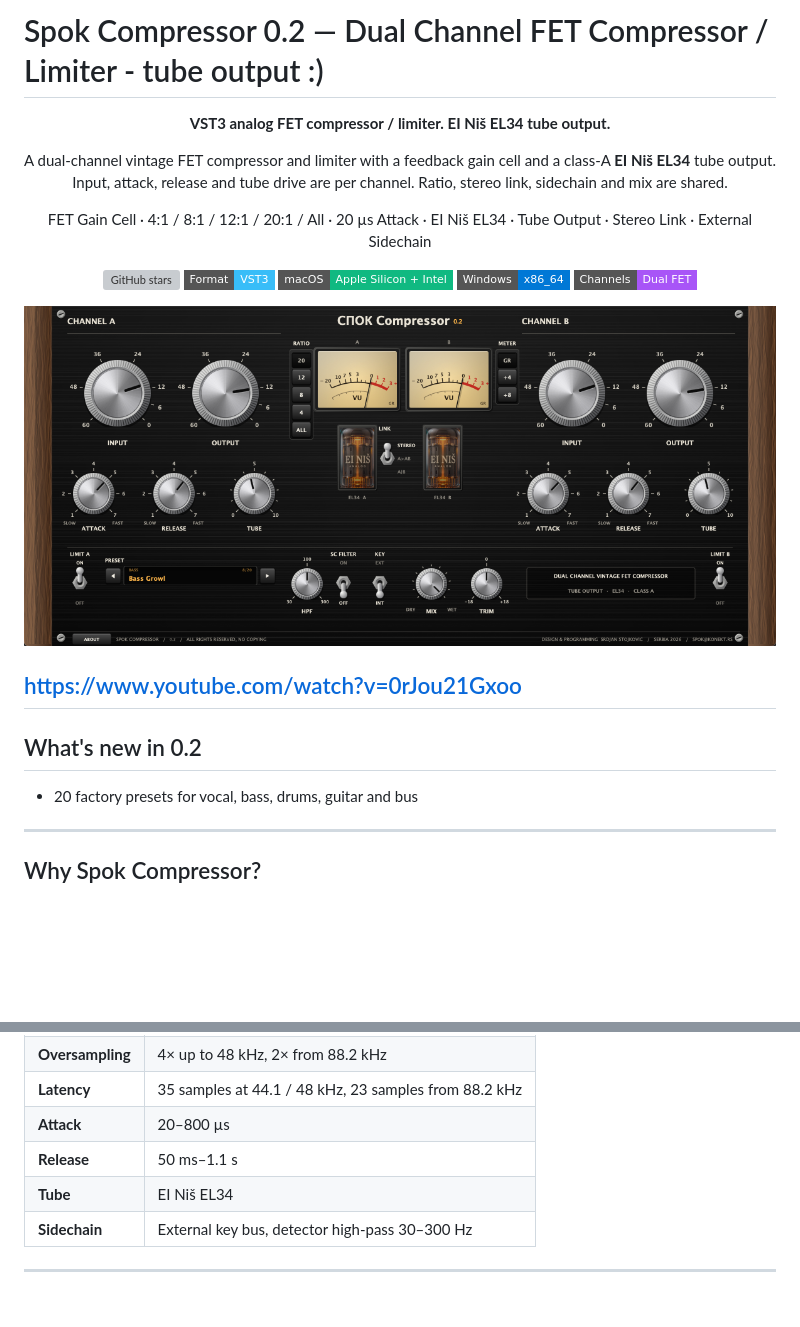
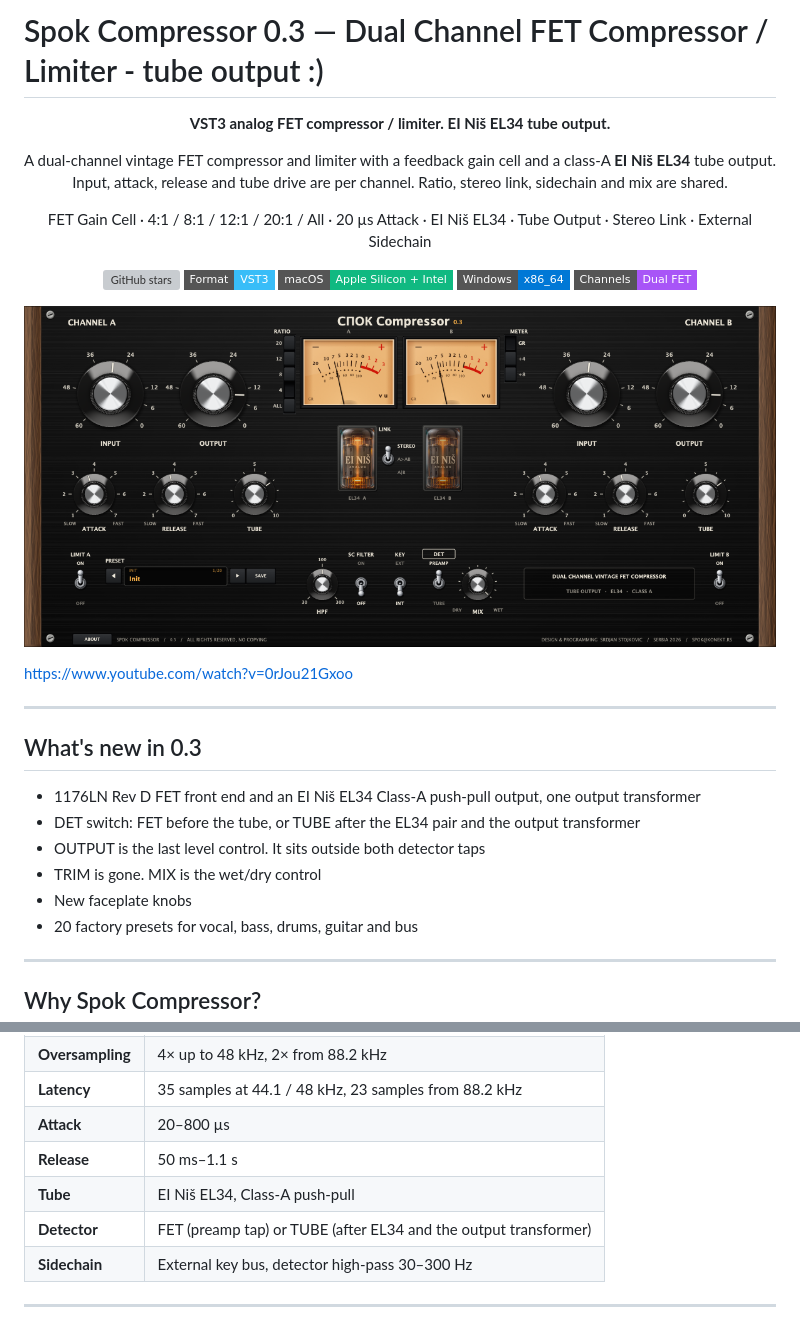
Before and after one commit to spok-sto/SpokCompressor, a Markdown page: README.md, 2 parts joined by grey strips. Drawn GitHub-style; pictures changed too: docs/SpokCom.png; badges without logos; blank space fills up the shorter version; grey boxes are pictures that could not be loaded.

```diff
--- a/README.md
+++ b/README.md
@@ -1,4 +1,4 @@
-# Spok Compressor 0.2 — Dual Channel FET Compressor / Limiter -  tube output  :)
+# Spok Compressor 0.3 — Dual Channel FET Compressor / Limiter -  tube output  :)
 
 <p align="center">
   <strong>VST3 analog FET compressor / limiter. EI Niš EL34 tube output.</strong>
@@ -31,10 +31,16 @@
 </p>
 
 https://www.youtube.com/watch?v=0rJou21Gxoo
+
 ---
 
-## What's new in 0.2
+## What's new in 0.3
 
+- 1176LN Rev D FET front end and an EI Niš EL34 Class-A push-pull output, one output transformer
+- DET switch: FET before the tube, or TUBE after the EL34 pair and the output transformer
+- OUTPUT is the last level control. It sits outside both detector taps
+- TRIM is gone. MIX is the wet/dry control
+- New faceplate knobs
 - 20 factory presets for vocal, bass, drums, guitar and bus
 
 ---
@@ -119,7 +126,8 @@ An external sidechain key replaces the detector feed. The sidechain high-pass (3
 | **Latency** | 35 samples at 44.1 / 48 kHz, 23 samples from 88.2 kHz|
 | **Attack** | 20–800 µs |
 | **Release** | 50 ms–1.1 s |
-| **Tube** | EI Niš EL34|
+| **Tube** | EI Niš EL34, Class-A push-pull |
+| **Detector** | FET (preamp tap) or TUBE (after EL34 and the output transformer) |
 | **Sidechain** | External key bus, detector high-pass 30–300 Hz |
 
 ---
```
Also changed, not shown: other parts of README.md (+17 -12 lines), docs/com_output.png, 4 other files.
